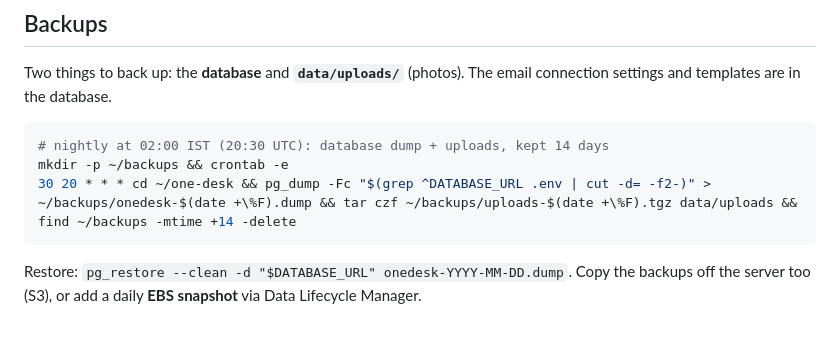
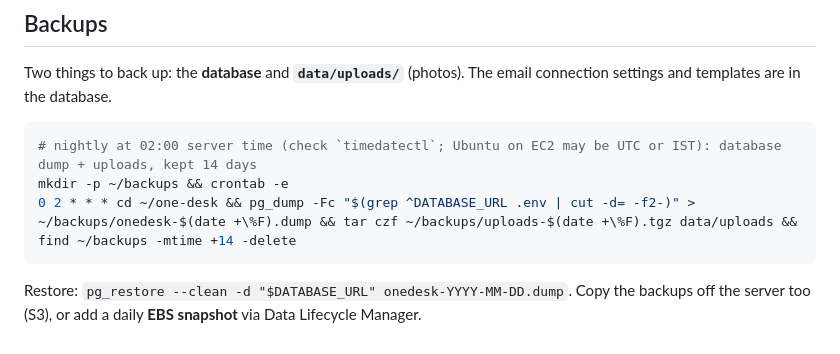
Before and after one commit to Ram-9177/Desk, a Markdown page: README.md, the part around the change. Rendered like a GitHub page.

Commit message:
README: backup cron runs at 02:00 server time
Co-Authored-By: Claude Opus 5.5 <noreply@anthropic.com>

````diff
--- a/README.md
+++ b/README.md
@@ -117,9 +117,9 @@ Needs a local Postgres where you can create databases (default `postgres://local
 Two things to back up: the **database** and **`data/uploads/`** (photos). The email connection settings and templates are in the database.
 
 ```bash
-# nightly at 02:00 IST (20:30 UTC): database dump + uploads, kept 14 days
+# nightly at 02:00 server time (check `timedatectl`; Ubuntu on EC2 may be UTC or IST): database dump + uploads, kept 14 days
 mkdir -p ~/backups && crontab -e
-30 20 * * * cd ~/one-desk && pg_dump -Fc "$(grep ^DATABASE_URL .env | cut -d= -f2-)" > ~/backups/onedesk-$(date +\%F).dump && tar czf ~/backups/uploads-$(date +\%F).tgz data/uploads && find ~/backups -mtime +14 -delete
+0 2 * * * cd ~/one-desk && pg_dump -Fc "$(grep ^DATABASE_URL .env | cut -d= -f2-)" > ~/backups/onedesk-$(date +\%F).dump && tar czf ~/backups/uploads-$(date +\%F).tgz data/uploads && find ~/backups -mtime +14 -delete
 ```
 
 Restore: `pg_restore --clean -d "$DATABASE_URL" onedesk-YYYY-MM-DD.dump`. Copy the backups off the server too (S3), or add a daily **EBS snapshot** via Data Lifecycle Manager.
````
